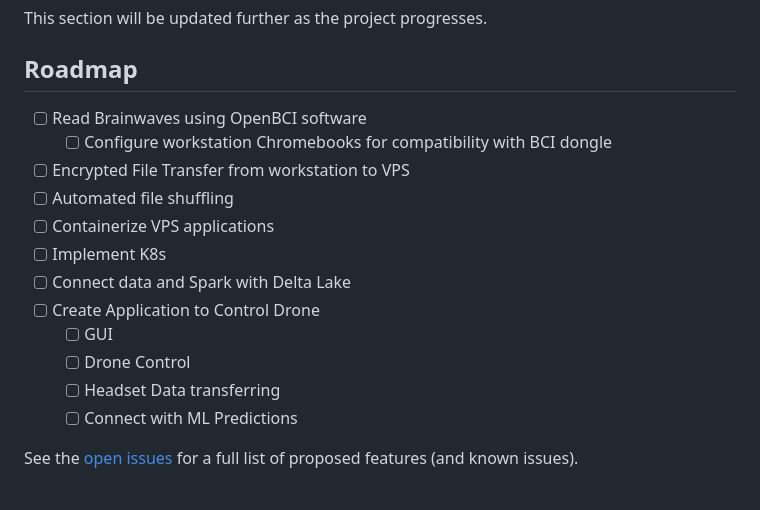
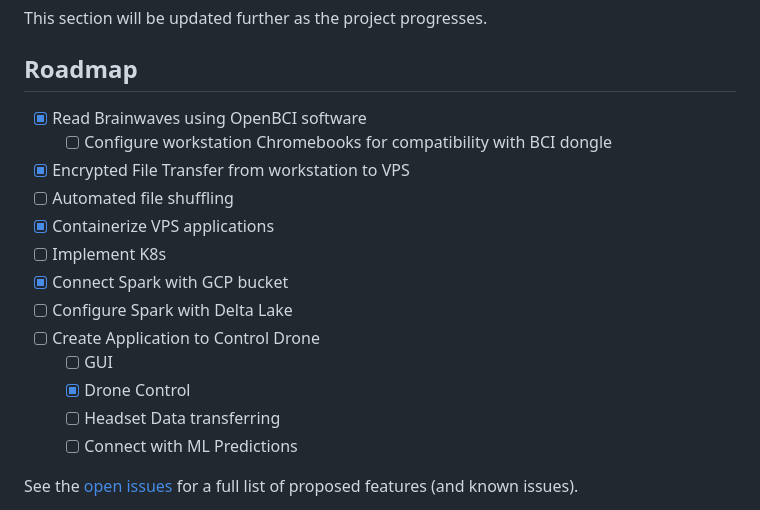
Before and after one commit to 3C-SCSU/Avatar, a Markdown page: README.md, the part around the change. Rendered like a GitHub page.

Commit message:
Update README.md
Updated README.md roadmap section

```diff
--- a/README.md
+++ b/README.md
@@ -176,16 +176,17 @@ _For more examples, please refer to the [Documentation](https://example.com)_
 <!-- ROADMAP -->
 ## Roadmap
 
-- [ ] Read Brainwaves using OpenBCI software
+- [x] Read Brainwaves using OpenBCI software
 	- [ ] Configure workstation Chromebooks for compatibility with BCI dongle
-- [ ] Encrypted File Transfer from workstation to VPS
+- [x] Encrypted File Transfer from workstation to VPS
 - [ ] Automated file shuffling
-- [ ] Containerize VPS applications
+- [x] Containerize VPS applications
 - [ ] Implement K8s
-- [ ] Connect data and Spark with Delta Lake
+- [x] Connect Spark with GCP bucket
+- [ ] Configure Spark with Delta Lake
 - [ ] Create Application to Control Drone
 	- [ ] GUI
-	- [ ] Drone Control
+	- [x] Drone Control
 	- [ ] Headset Data transferring
 	- [ ] Connect with ML Predictions
 
```
